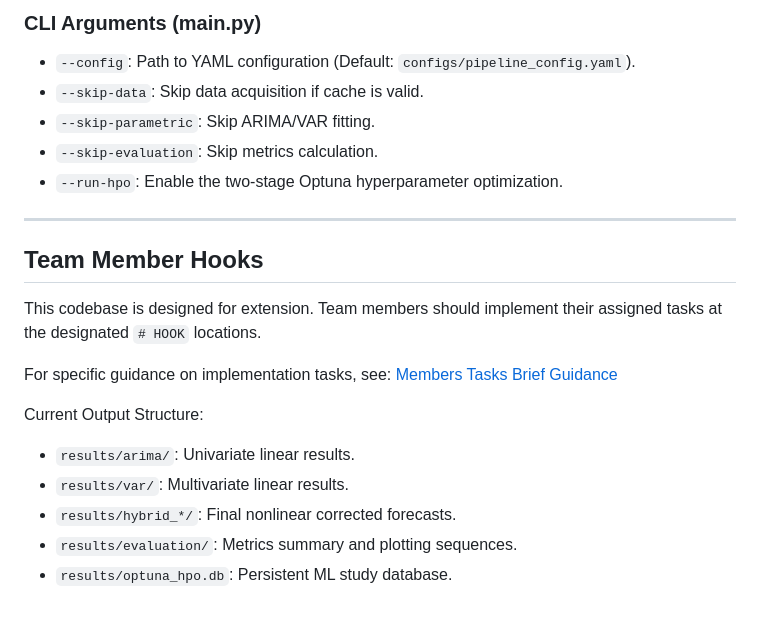
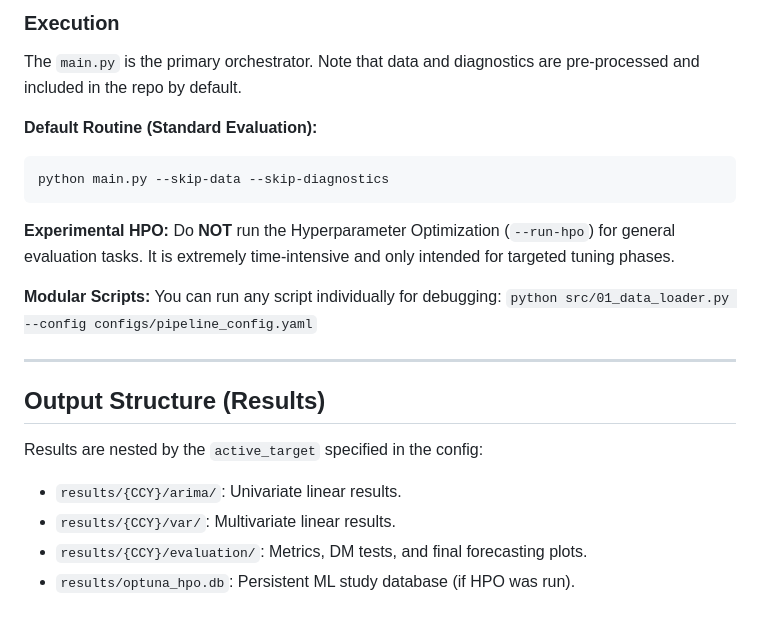
Before and after one commit to miles2542/VND-FX-Hybrid-Forecasting, a Markdown page: README.md, the part around one of its changes. Drawn GitHub-style.

````diff
--- a/README.md
+++ b/README.md
@@ -54,22 +49,25 @@ python main.py --config configs/pipeline_config.yaml --run-hpo
 ```
 
-### CLI Arguments (main.py)
-* `--config`: Path to YAML configuration (Default: `configs/pipeline_config.yaml`).
-* `--skip-data`: Skip data acquisition if cache is valid.
-* `--skip-parametric`: Skip ARIMA/VAR fitting.
-* `--skip-evaluation`: Skip metrics calculation.
-* `--run-hpo`: Enable the two-stage Optuna hyperparameter optimization.
+### Execution
+The `main.py` is the primary orchestrator. Note that data and diagnostics are pre-processed and included in the repo by default.
+
+**Default Routine (Standard Evaluation):**
+```bash
+python main.py --skip-data --skip-diagnostics
+```
+
+**Experimental HPO:**
+Do **NOT** run the Hyperparameter Optimization (`--run-hpo`) for general evaluation tasks. It is extremely time-intensive and only intended for targeted tuning phases.
+
+**Modular Scripts:**
+You can run any script individually for debugging:
+`python src/01_data_loader.py --config configs/pipeline_config.yaml`
 
 ---
 
-## Team Member Hooks
-This codebase is designed for extension. Team members should implement their assigned tasks at the designated `# HOOK` locations.
-
-For specific guidance on implementation tasks, see: [Members Tasks Brief Guidance](docs/Members%20tasks%20brief%20guidance.md)
-
-Current Output Structure:
-* `results/arima/`: Univariate linear results.
-* `results/var/`: Multivariate linear results.
-* `results/hybrid_*/`: Final nonlinear corrected forecasts.
-* `results/evaluation/`: Metrics summary and plotting sequences.
-* `results/optuna_hpo.db`: Persistent ML study database.
+## Output Structure (Results)
+Results are nested by the `active_target` specified in the config:
+* `results/{CCY}/arima/`: Univariate linear results.
+* `results/{CCY}/var/`: Multivariate linear results.
+* `results/{CCY}/evaluation/`: Metrics, DM tests, and final forecasting plots.
+* `results/optuna_hpo.db`: Persistent ML study database (if HPO was run).
````
Also changed, not shown: other parts of README.md (+28 -33 lines).
